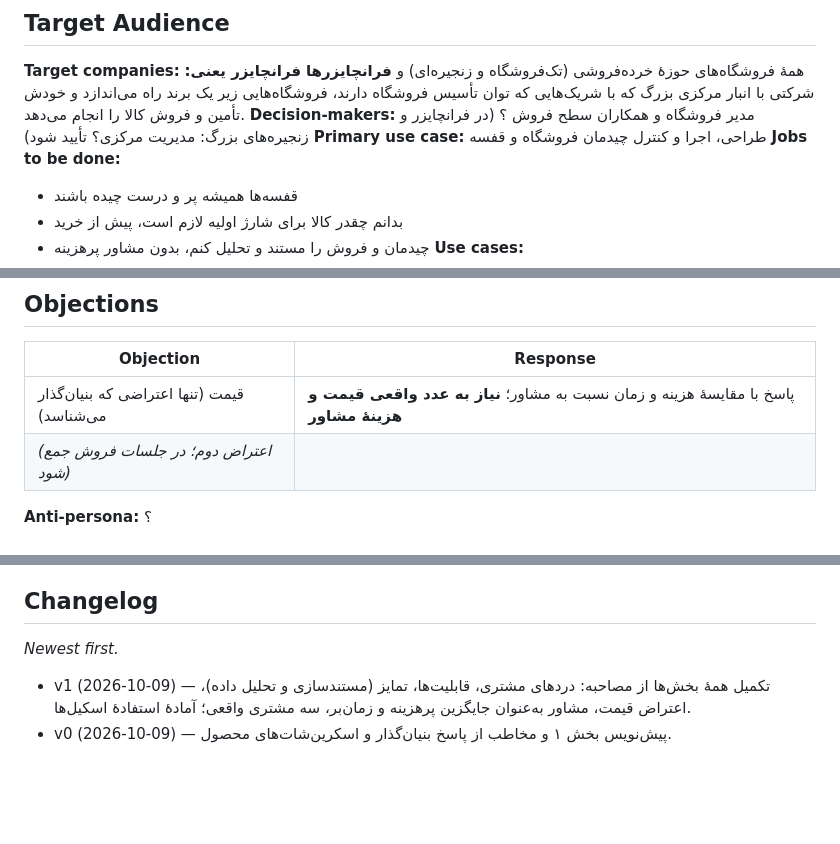
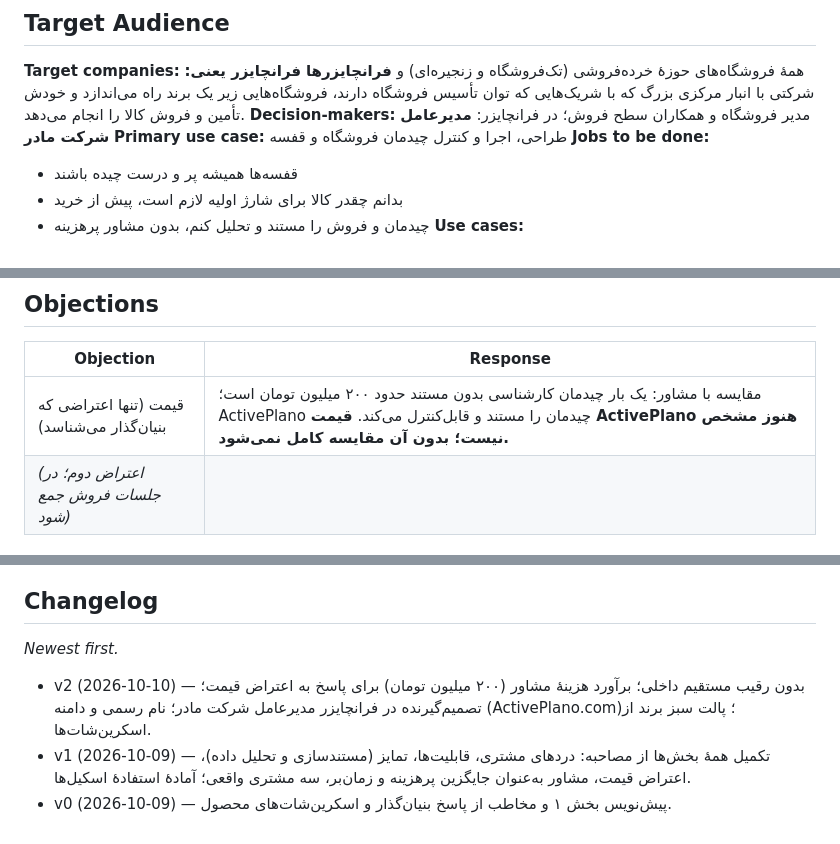
Before and after one commit to soelzare-create/slzr, a Markdown page: .agents/product-marketing.md, 3 parts joined by grey strips. Rendered like a GitHub page; blank space fills up the shorter version.

```diff
--- a/.agents/product-marketing.md
+++ b/.agents/product-marketing.md
@@ -35,7 +36,7 @@
 ## Target Audience
 **Target companies:** همهٔ فروشگاه‌های حوزهٔ خرده‌فروشی (تک‌فروشگاه و زنجیره‌ای) و **فرانچایزرها**
 **فرانچایزر یعنی:** شرکتی با انبار مرکزی بزرگ که با شریک‌هایی که توان تأسیس فروشگاه دارند، فروشگاه‌هایی زیر یک برند راه می‌اندازد و خودش تأمین و فروش کالا را انجام می‌دهد.
-**Decision-makers:** مدیر فروشگاه و همکاران سطح فروش ؟ (در فرانچایزر و زنجیره‌های بزرگ: مدیریت مرکزی؟ تأیید شود)
+**Decision-makers:** مدیر فروشگاه و همکاران سطح فروش؛ در فرانچایزر: **مدیرعامل شرکت مادر**
 **Primary use case:** طراحی، اجرا و کنترل چیدمان فروشگاه و قفسه
 **Jobs to be done:**
 - قفسه‌ها همیشه پر و درست چیده باشند
@@ -81,7 +82,7 @@
 ## Objections
 | Objection | Response |
 |-----------|----------|
-| قیمت (تنها اعتراضی که بنیان‌گذار می‌شناسد) | پاسخ با مقایسهٔ هزینه و زمان نسبت به مشاور؛ **نیاز به عدد واقعی قیمت و هزینهٔ مشاور** |
+| قیمت (تنها اعتراضی که بنیان‌گذار می‌شناسد) | مقایسه با مشاور: یک بار چیدمان کارشناسی بدون مستند حدود ۲۰۰ میلیون تومان است؛ ActivePlano چیدمان را مستند و قابل‌کنترل می‌کند. **قیمت ActivePlano هنوز مشخص نیست؛ بدون آن مقایسه کامل نمی‌شود.** |
 | *(اعتراض دوم؛ در جلسات فروش جمع شود)* | |
 
 **Anti-persona:** ؟
@@ -136,5 +149,6 @@
 
 ## Changelog
 *Newest first.*
+- v2 (2026-10-10) — بدون رقیب مستقیم داخلی؛ برآورد هزینهٔ مشاور (۲۰۰ میلیون تومان) برای پاسخ به اعتراض قیمت؛ تصمیم‌گیرنده در فرانچایزر مدیرعامل شرکت مادر؛ نام رسمی و دامنه (ActivePlano.com)؛ پالت سبز برند از اسکرین‌شات‌ها.
 - v1 (2026-10-09) — تکمیل همهٔ بخش‌ها از مصاحبه: دردهای مشتری، قابلیت‌ها، تمایز (مستندسازی و تحلیل داده)، اعتراض قیمت، مشاور به‌عنوان جایگزین پرهزینه و زمان‌بر، سه مشتری واقعی؛ آمادهٔ استفادهٔ اسکیل‌ها.
 - v0 (2026-10-09) — پیش‌نویس بخش ۱ و مخاطب از پاسخ بنیان‌گذار و اسکرین‌شات‌های محصول.
```
Also changed, not shown: other parts of .agents/product-marketing.md (+20 -7 lines), docs/marketing/activeplano-landing-copy-fa.md (added, +149 -0 lines).
